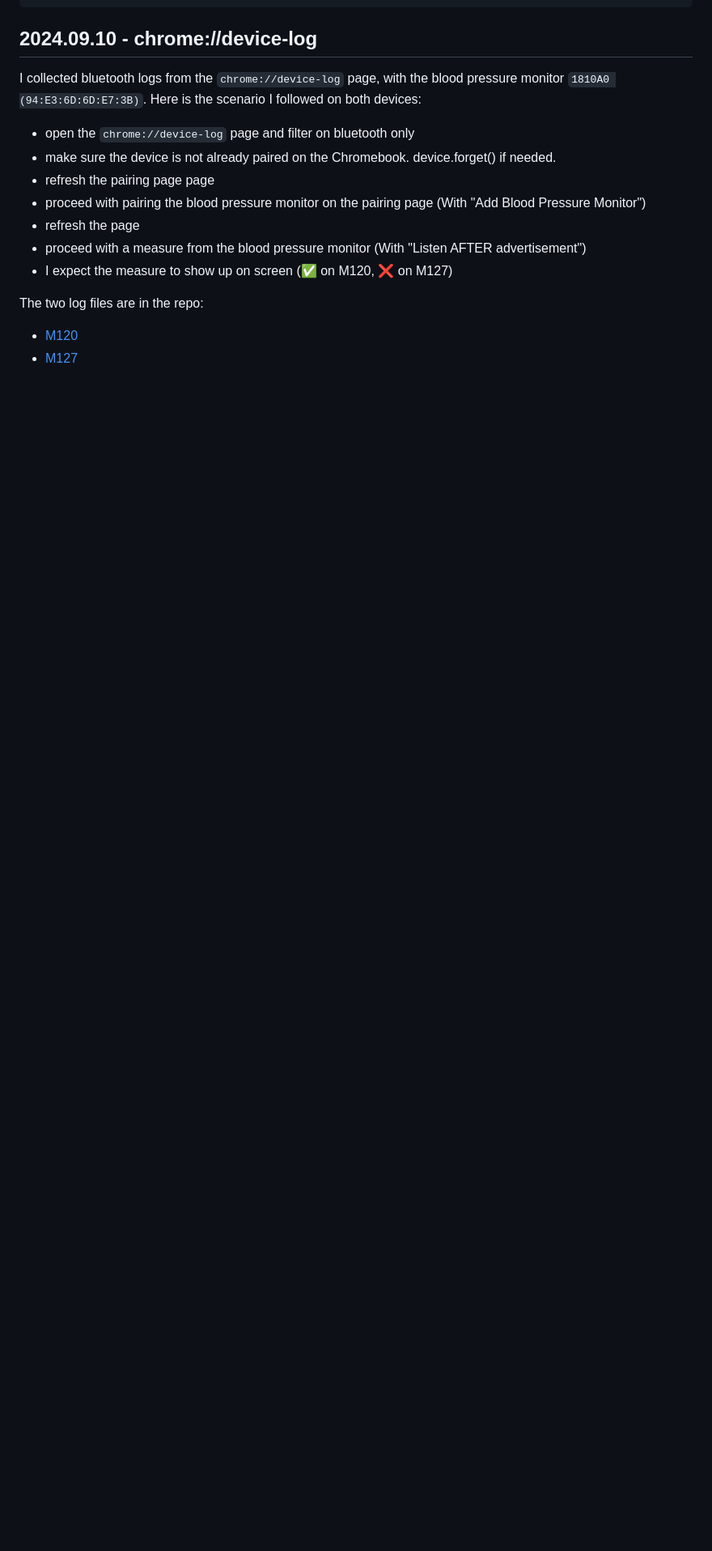
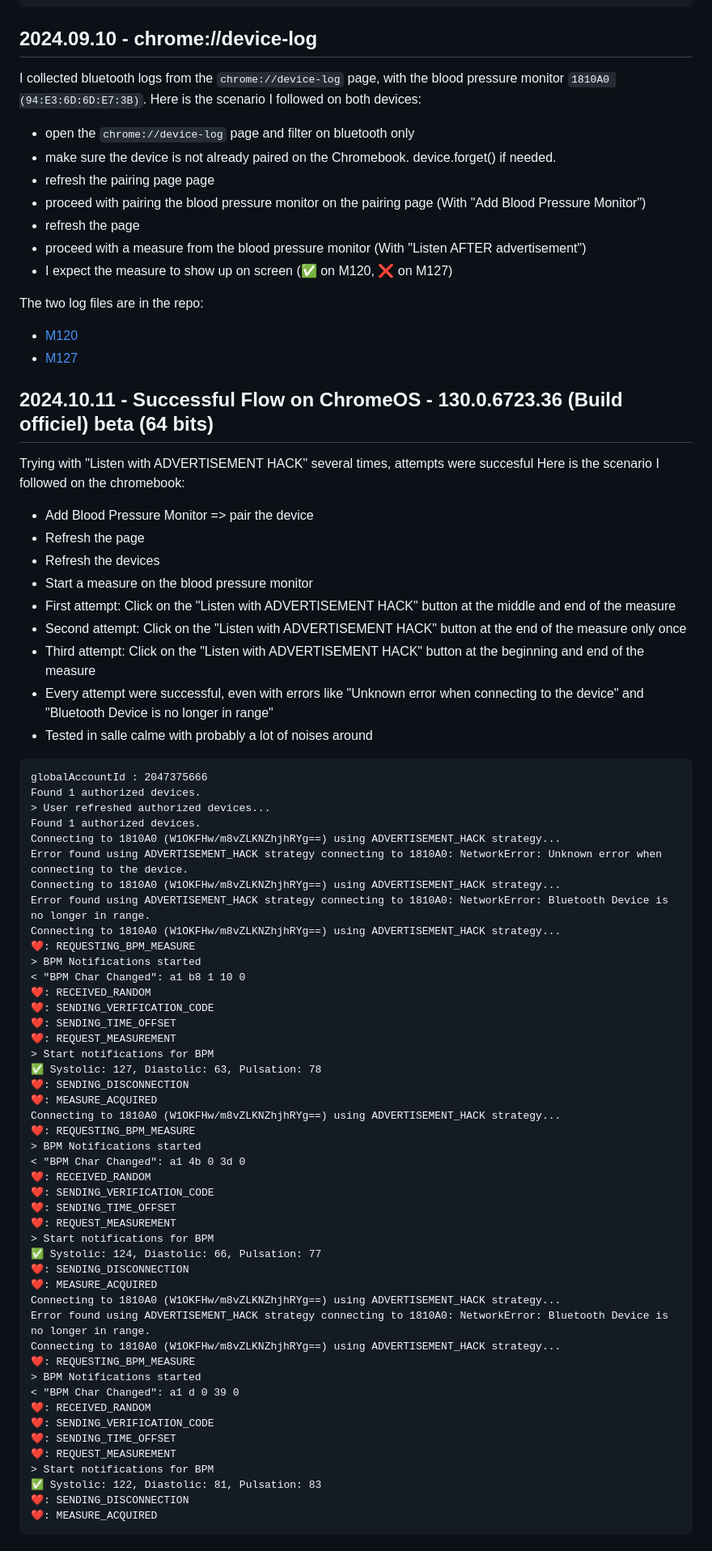
Before and after one commit to cadesalaberry/web-bluetooth-broken-chrome-123and-up, a Markdown page: README.md, the part around the change. Shown at 81% size. Rendered like a GitHub page; blank space fills up the shorter version.

Commit message:
Update README.md: documenting the test on 130.0.6723.36 chromeOS

````diff
--- a/README.md
+++ b/README.md
@@ -204,3 +204,68 @@ The two log files are in the repo:
 
 - [M120](./M120_94_E3_6D_6D_E7_3B.mhtml)
 - [M127](./M127_94_E3_6D_6D_E7_3B.mhtml)
+
+
+## 2024.10.11 - Successful Flow on ChromeOS - 130.0.6723.36 (Build officiel) beta (64 bits)
+
+Trying with "Listen with ADVERTISEMENT HACK" several times, attempts were succesful
+Here is the scenario I followed on the chromebook:
+
+- Add Blood Pressure Monitor => pair the device
+- Refresh the page
+- Refresh the devices
+- Start a measure on the blood pressure monitor
+- First attempt: Click on the "Listen with ADVERTISEMENT HACK" button at the middle and end of the measure
+- Second attempt: Click on the "Listen with ADVERTISEMENT HACK" button at the end of the measure only once
+- Third attempt: Click on the "Listen with ADVERTISEMENT HACK" button at the beginning and end of the measure
+- Every attempt were successful, even with errors like "Unknown error when connecting to the device" and "Bluetooth Device is no longer in range"
+- Tested in salle calme with probably a lot of noises around
+
+```
+globalAccountId : 2047375666
+Found 1 authorized devices.
+> User refreshed authorized devices...
+Found 1 authorized devices.
+Connecting to 1810A0 (W1OKFHw/m8vZLKNZhjhRYg==) using ADVERTISEMENT_HACK strategy...
+Error found using ADVERTISEMENT_HACK strategy connecting to 1810A0: NetworkError: Unknown error when connecting to the device.
+Connecting to 1810A0 (W1OKFHw/m8vZLKNZhjhRYg==) using ADVERTISEMENT_HACK strategy...
+Error found using ADVERTISEMENT_HACK strategy connecting to 1810A0: NetworkError: Bluetooth Device is no longer in range.
+Connecting to 1810A0 (W1OKFHw/m8vZLKNZhjhRYg==) using ADVERTISEMENT_HACK strategy...
+❤️: REQUESTING_BPM_MEASURE
+> BPM Notifications started
+< "BPM Char Changed": a1 b8 1 10 0
+❤️: RECEIVED_RANDOM
+❤️: SENDING_VERIFICATION_CODE
+❤️: SENDING_TIME_OFFSET
+❤️: REQUEST_MEASUREMENT
+> Start notifications for BPM
+✅ Systolic: 127, Diastolic: 63, Pulsation: 78
+❤️: SENDING_DISCONNECTION
+❤️: MEASURE_ACQUIRED
+Connecting to 1810A0 (W1OKFHw/m8vZLKNZhjhRYg==) using ADVERTISEMENT_HACK strategy...
+❤️: REQUESTING_BPM_MEASURE
+> BPM Notifications started
+< "BPM Char Changed": a1 4b 0 3d 0
+❤️: RECEIVED_RANDOM
+❤️: SENDING_VERIFICATION_CODE
+❤️: SENDING_TIME_OFFSET
+❤️: REQUEST_MEASUREMENT
+> Start notifications for BPM
+✅ Systolic: 124, Diastolic: 66, Pulsation: 77
+❤️: SENDING_DISCONNECTION
+❤️: MEASURE_ACQUIRED
+Connecting to 1810A0 (W1OKFHw/m8vZLKNZhjhRYg==) using ADVERTISEMENT_HACK strategy...
+Error found using ADVERTISEMENT_HACK strategy connecting to 1810A0: NetworkError: Bluetooth Device is no longer in range.
+Connecting to 1810A0 (W1OKFHw/m8vZLKNZhjhRYg==) using ADVERTISEMENT_HACK strategy...
+❤️: REQUESTING_BPM_MEASURE
+> BPM Notifications started
+< "BPM Char Changed": a1 d 0 39 0
+❤️: RECEIVED_RANDOM
+❤️: SENDING_VERIFICATION_CODE
+❤️: SENDING_TIME_OFFSET
+❤️: REQUEST_MEASUREMENT
+> Start notifications for BPM
+✅ Systolic: 122, Diastolic: 81, Pulsation: 83
+❤️: SENDING_DISCONNECTION
+❤️: MEASURE_ACQUIRED
+```
````
